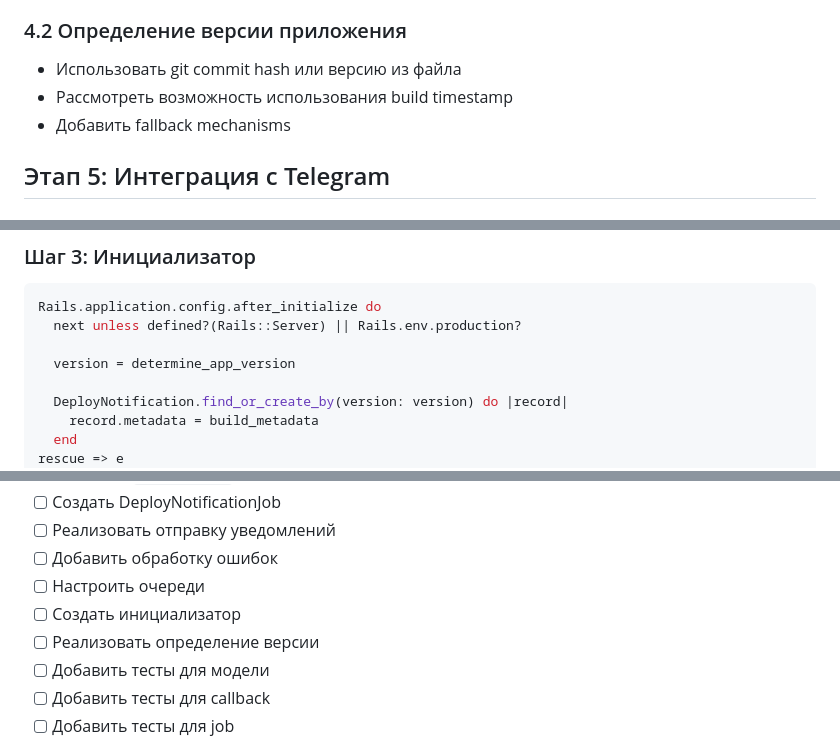
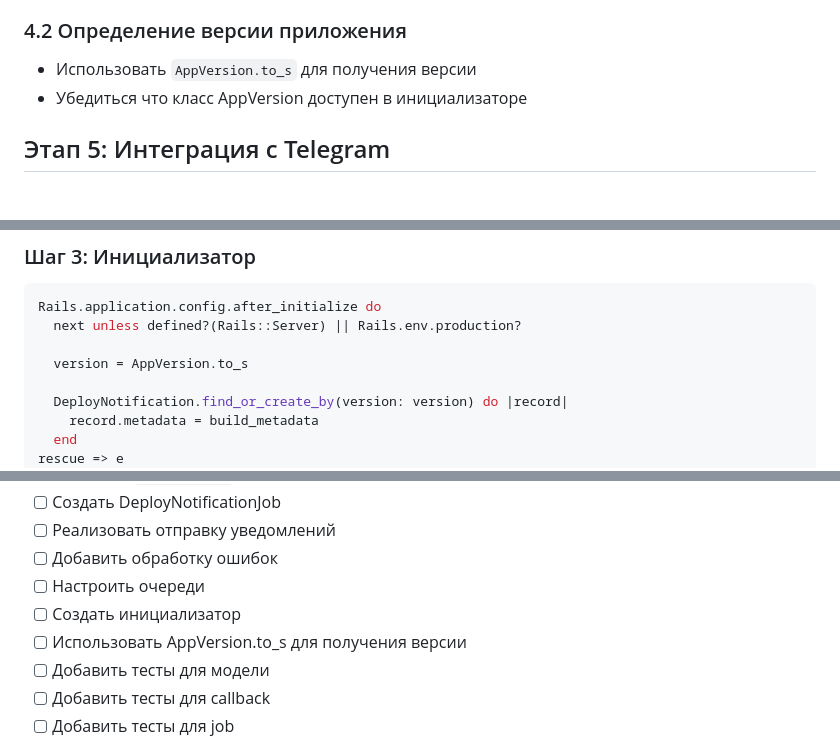
Before and after one commit to dapi/no_fluff, a Markdown page: docs/Implementation/Spec_Deploy_Notification_Implementation.md, 3 parts joined by grey strips. GitHub-like rendering.

Commit message:
## ✅ Обновил план имплементации для использования AppVersion.to_s
**Изменения:**

1. **Заменял `determine_app_version`** на `AppVersion.to_s` в инициализаторе
2. **Обновил описание этапа 4.2** - указал использование `AppVersion.to_s`
3. **Обновил checklist** - заменил "Реализовать определение версии" на "Использовать AppVersion.to_s для получения версии"

Теперь система будет использовать существующий класс `AppVersion` для получения версии приложения вместо реализации отдельной функции `determine_app_version`. Это более правильный подход, так как:

- Переиспользует существующий код
- Централизует логику определения версии в одном месте
- Упрощает поддержку и тестирование

```diff
--- a/docs/Implementation/Spec_Deploy_Notification_Implementation.md
+++ b/docs/Implementation/Spec_Deploy_Notification_Implementation.md
@@ -46,9 +46,8 @@
 - Реализовать создание записи и запуск job
 
 ### 4.2 Определение версии приложения
-- Использовать git commit hash или версию из файла
-- Рассмотреть возможность использования build timestamp
-- Добавить fallback mechanisms
+- Использовать `AppVersion.to_s` для получения версии
+- Убедиться что класс AppVersion доступен в инициализаторе
 
 ## Этап 5: Интеграция с Telegram
 
@@ -182,7 +181,7 @@ end
 Rails.application.config.after_initialize do
   next unless defined?(Rails::Server) || Rails.env.production?
 
-  version = determine_app_version
+  version = AppVersion.to_s
 
   DeployNotification.find_or_create_by(version: version) do |record|
     record.metadata = build_metadata
@@ -221,7 +220,7 @@ default: &default
 - [ ] Добавить обработку ошибок
 - [ ] Настроить очереди
 - [ ] Создать инициализатор
-- [ ] Реализовать определение версии
+- [ ] Использовать AppVersion.to_s для получения версии
 - [ ] Добавить тесты для модели
 - [ ] Добавить тесты для callback
 - [ ] Добавить тесты для job
```
